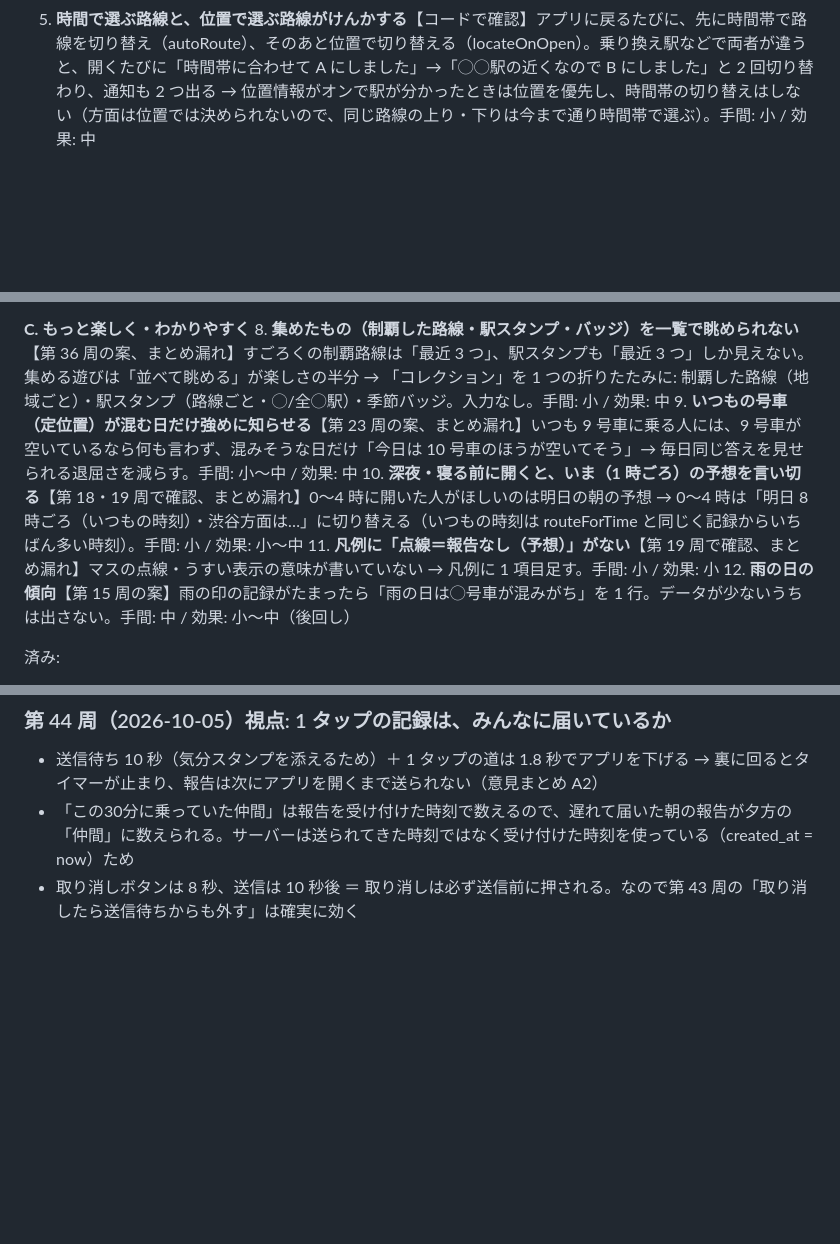
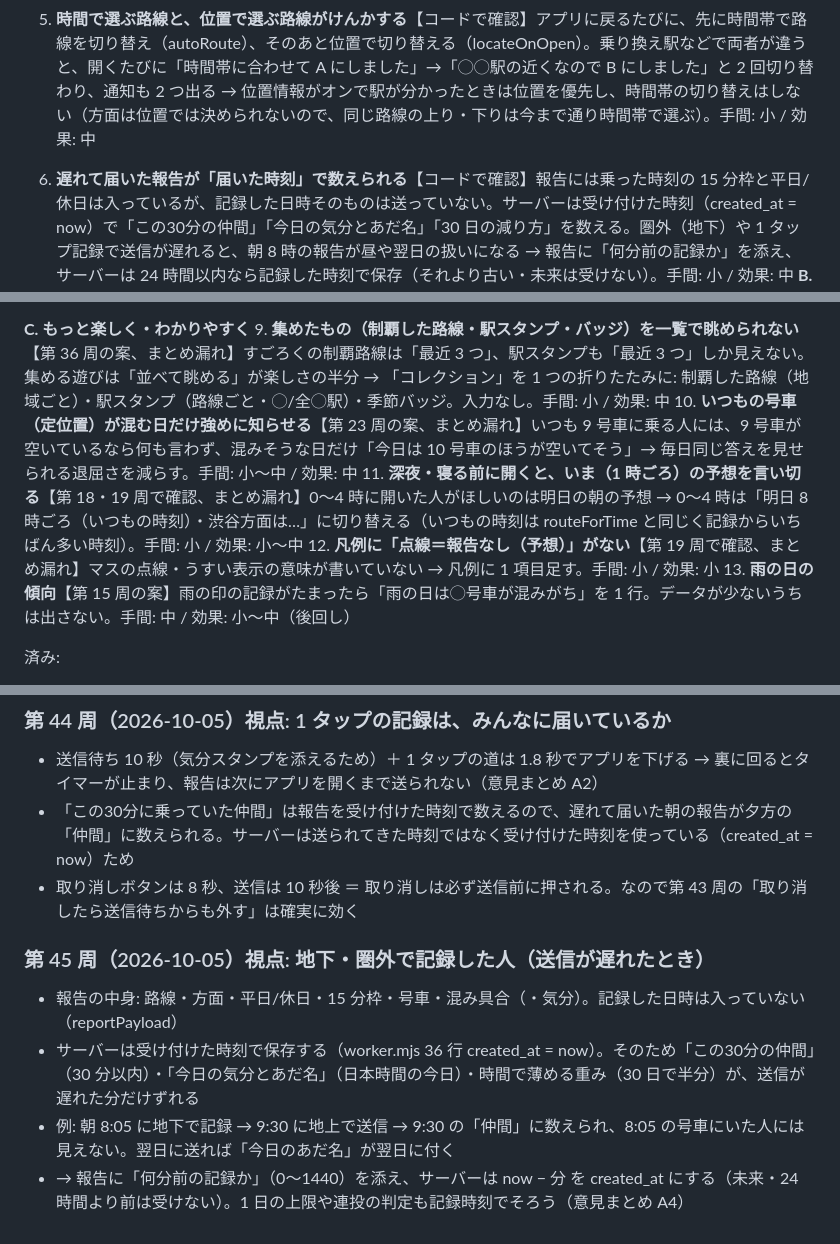
Before and after one commit to Teanyq/suiteru-log, a Markdown page: docs/BRAINSTORM.md, 3 parts joined by grey strips. Drawn GitHub-style; blank space fills up the shorter version.

Commit message:
改善ブレスト第 45 周（遅れて届いた報告が受け付けた時刻で数えられ、仲間・あだ名・減り方がずれる）
Co-Authored-By: Claude Opus 5.5 <noreply@anthropic.com>

```diff
--- a/docs/BRAINSTORM.md
+++ b/docs/BRAINSTORM.md
@@ -12,4 +12,5 @@
 4. **1 タップで記録すると、すごろく・ビンゴの結果がほぼ見えない**【コードで確認】通知のボタン・アイコン長押しから記録すると、1.8 秒でアプリを下げる（app.js 732・845 行）。記録後のメッセージは 4〜5 行（記録・答え合わせ・すごろく・ビンゴ・労い）あり、1.8 秒では読めない。いちばん楽な記録のしかたほど、楽しみが届かない（「記録には遊びが要る」の方針とぶつかる）→ 1 タップで記録したときは、結果を 1 行の通知で返す（例:「🎉 田園都市線 制覇！／ビンゴ『気分スタンプ』が開いた」）。ボタンなし、次の通知で上書き。入力なし。手間: 小 / 効果: 中〜大
 5. **時間で選ぶ路線と、位置で選ぶ路線がけんかする**【コードで確認】アプリに戻るたびに、先に時間帯で路線を切り替え（autoRoute）、そのあと位置で切り替える（locateOnOpen）。乗り換え駅などで両者が違うと、開くたびに「時間帯に合わせて A にしました」→「◯◯駅の近くなので B にしました」と 2 回切り替わり、通知も 2 つ出る → 位置情報がオンで駅が分かったときは位置を優先し、時間帯の切り替えはしない（方面は位置では決められないので、同じ路線の上り・下りは今まで通り時間帯で選ぶ）。手間: 小 / 効果: 中
 
+6. **遅れて届いた報告が「届いた時刻」で数えられる**【コードで確認】報告には乗った時刻の 15 分枠と平日/休日は入っているが、記録した日時そのものは送っていない。サーバーは受け付けた時刻（created_at = now）で「この30分の仲間」「今日の気分とあだ名」「30 日の減り方」を数える。圏外（地下）や 1 タップ記録で送信が遅れると、朝 8 時の報告が昼や翌日の扱いになる → 報告に「何分前の記録か」を添え、サーバーは 24 時間以内なら記録した時刻で保存（それより古い・未来は受けない）。手間: 小 / 効果: 中
 **B. 宣伝の前に**
@@ -18,10 +19,10 @@
 
 **C. もっと楽しく・わかりやすく**
-8. **集めたもの（制覇した路線・駅スタンプ・バッジ）を一覧で眺められない**【第 36 周の案、まとめ漏れ】すごろくの制覇路線は「最近 3 つ」、駅スタンプも「最近 3 つ」しか見えない。集める遊びは「並べて眺める」が楽しさの半分 → 「コレクション」を 1 つの折りたたみに: 制覇した路線（地域ごと）・駅スタンプ（路線ごと・◯/全◯駅）・季節バッジ。入力なし。手間: 小 / 効果: 中
-9. **いつもの号車（定位置）が混む日だけ強めに知らせる**【第 23 周の案、まとめ漏れ】いつも 9 号車に乗る人には、9 号車が空いているなら何も言わず、混みそうな日だけ「今日は 10 号車のほうが空いてそう」→ 毎日同じ答えを見せられる退屈さを減らす。手間: 小〜中 / 効果: 中
-10. **深夜・寝る前に開くと、いま（1 時ごろ）の予想を言い切る**【第 18・19 周で確認、まとめ漏れ】0〜4 時に開いた人がほしいのは明日の朝の予想 → 0〜4 時は「明日 8 時ごろ（いつもの時刻）・渋谷方面は…」に切り替える（いつもの時刻は routeForTime と同じく記録からいちばん多い時刻）。手間: 小 / 効果: 小〜中
-11. **凡例に「点線＝報告なし（予想）」がない**【第 19 周で確認、まとめ漏れ】マスの点線・うすい表示の意味が書いていない → 凡例に 1 項目足す。手間: 小 / 効果: 小
-12. **雨の日の傾向**【第 15 周の案】雨の印の記録がたまったら「雨の日は◯号車が混みがち」を 1 行。データが少ないうちは出さない。手間: 中 / 効果: 小〜中（後回し）
+9. **集めたもの（制覇した路線・駅スタンプ・バッジ）を一覧で眺められない**【第 36 周の案、まとめ漏れ】すごろくの制覇路線は「最近 3 つ」、駅スタンプも「最近 3 つ」しか見えない。集める遊びは「並べて眺める」が楽しさの半分 → 「コレクション」を 1 つの折りたたみに: 制覇した路線（地域ごと）・駅スタンプ（路線ごと・◯/全◯駅）・季節バッジ。入力なし。手間: 小 / 効果: 中
+10. **いつもの号車（定位置）が混む日だけ強めに知らせる**【第 23 周の案、まとめ漏れ】いつも 9 号車に乗る人には、9 号車が空いているなら何も言わず、混みそうな日だけ「今日は 10 号車のほうが空いてそう」→ 毎日同じ答えを見せられる退屈さを減らす。手間: 小〜中 / 効果: 中
+11. **深夜・寝る前に開くと、いま（1 時ごろ）の予想を言い切る**【第 18・19 周で確認、まとめ漏れ】0〜4 時に開いた人がほしいのは明日の朝の予想 → 0〜4 時は「明日 8 時ごろ（いつもの時刻）・渋谷方面は…」に切り替える（いつもの時刻は routeForTime と同じく記録からいちばん多い時刻）。手間: 小 / 効果: 小〜中
+12. **凡例に「点線＝報告なし（予想）」がない**【第 19 周で確認、まとめ漏れ】マスの点線・うすい表示の意味が書いていない → 凡例に 1 項目足す。手間: 小 / 効果: 小
+13. **雨の日の傾向**【第 15 周の案】雨の印の記録がたまったら「雨の日は◯号車が混みがち」を 1 行。データが少ないうちは出さない。手間: 中 / 効果: 小〜中（後回し）
 
 済み:
 - ✅（2026-10-04 対応: いつも通りのマス 3＋頑張ればマス 5、本人がしたことのない・毎週しているマスは頑張ればにしない、列数で称号。1 年の試算で いつも通り 35/48 週・ひと工夫 46/48 週）**ビンゴの難しさがちぐはぐ（簡単すぎる週と、絶対に開かないマス）**【1 年分を試算】平日に朝夕いつもの号車で記録するだけの人で、52 週中 41 週ビンゴ（簡単すぎて驚きがない）。一方「7時前に記録」（35 週開かず）「土日に記録」（34 週）は生活の型によっては一生開かない → ①その人のこれまでの記録で一度も満たしたことのないマス（早朝・土日など）は出さない ②代わりに「ちょっと頑張れば届く」マス（気分スタンプ・いつもと違う号車・いつもより早い/遅い時間）を 1〜2 個入れる ③ビンゴの数で週ごとの称号（ビンゴ 1 列＝ふつう、3 列＝すごい）。入力なし。手間: 小 / 効果: 中（遊びの手ごたえ）
@@ -487,3 +488,9 @@
 - 送信待ち 10 秒（気分スタンプを添えるため）＋ 1 タップの道は 1.8 秒でアプリを下げる → 裏に回るとタイマーが止まり、報告は次にアプリを開くまで送られない（意見まとめ A2）
 - 「この30分に乗っていた仲間」は報告を受け付けた時刻で数えるので、遅れて届いた朝の報告が夕方の「仲間」に数えられる。サーバーは送られてきた時刻ではなく受け付けた時刻を使っている（created_at = now）ため
 - 取り消しボタンは 8 秒、送信は 10 秒後 ＝ 取り消しは必ず送信前に押される。なので第 43 周の「取り消したら送信待ちからも外す」は確実に効く
+
+### 第 45 周（2026-10-05）視点: 地下・圏外で記録した人（送信が遅れたとき）
+- 報告の中身: 路線・方面・平日/休日・15 分枠・号車・混み具合（・気分）。記録した日時は入っていない（reportPayload）
+- サーバーは受け付けた時刻で保存する（worker.mjs 36 行 created_at = now）。そのため「この30分の仲間」（30 分以内）・「今日の気分とあだ名」（日本時間の今日）・時間で薄める重み（30 日で半分）が、送信が遅れた分だけずれる
+- 例: 朝 8:05 に地下で記録 → 9:30 に地上で送信 → 9:30 の「仲間」に数えられ、8:05 の号車にいた人には見えない。翌日に送れば「今日のあだ名」が翌日に付く
+- → 報告に「何分前の記録か」（0〜1440）を添え、サーバーは now − 分 を created_at にする（未来・24 時間より前は受けない）。1 日の上限や連投の判定も記録時刻でそろう（意見まとめ A4）
```
Also changed, not shown: other parts of docs/BRAINSTORM.md (+2 -2 lines).
